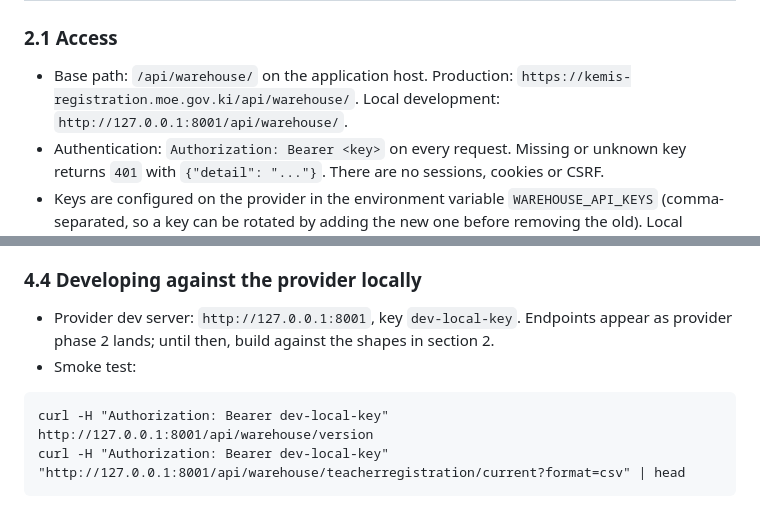
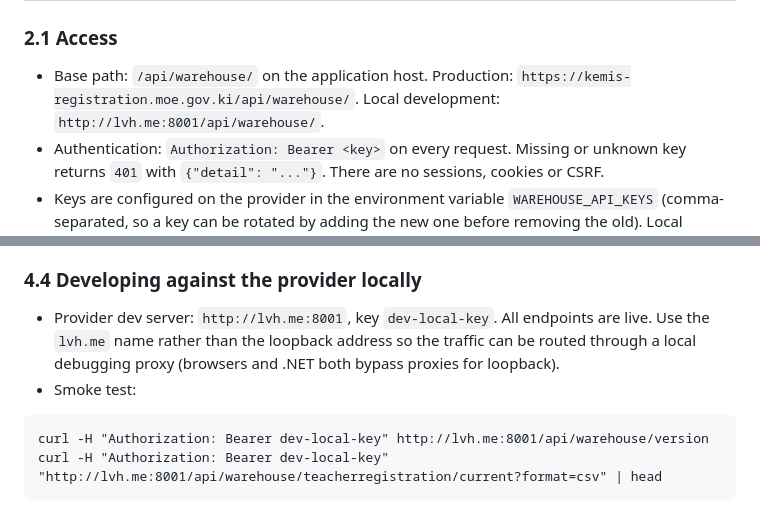
Before and after one commit to PacificEMIS/pacific-emis-teacher-registration, a Markdown page: docs/plans/kemis-data-feed.md, 2 parts joined by grey strips. Drawn GitHub-style.

Commit message:
docs(api): use lvh.me for the local warehouse feed URL

````diff
--- a/docs/plans/kemis-data-feed.md
+++ b/docs/plans/kemis-data-feed.md
@@ -43,7 +43,7 @@ Design decisions, with reasons:
 
 - Base path: `/api/warehouse/` on the application host.
   Production: `https://kemis-registration.moe.gov.ki/api/warehouse/`.
-  Local development: `http://127.0.0.1:8001/api/warehouse/`.
+  Local development: `http://lvh.me:8001/api/warehouse/`.
 - Authentication: `Authorization: Bearer <key>` on every request. Missing or unknown key
   returns `401` with `{"detail": "..."}`. There are no sessions, cookies or CSRF.
 - Keys are configured on the provider in the environment variable `WAREHOUSE_API_KEYS`
@@ -315,11 +315,12 @@ marker style is a natural extension once the school-dimension view exists.
 
 ### 4.4 Developing against the provider locally
 
-- Provider dev server: `http://127.0.0.1:8001`, key `dev-local-key`. Endpoints appear as
-  provider phase 2 lands; until then, build against the shapes in section 2.
+- Provider dev server: `http://lvh.me:8001`, key `dev-local-key`. All endpoints are live.
+  Use the `lvh.me` name rather than the loopback address so the traffic can be routed through a
+  local debugging proxy (browsers and .NET both bypass proxies for loopback).
 - Smoke test:
 
 ```
-curl -H "Authorization: Bearer dev-local-key" http://127.0.0.1:8001/api/warehouse/version
-curl -H "Authorization: Bearer dev-local-key" "http://127.0.0.1:8001/api/warehouse/teacherregistration/current?format=csv" | head
+curl -H "Authorization: Bearer dev-local-key" http://lvh.me:8001/api/warehouse/version
+curl -H "Authorization: Bearer dev-local-key" "http://lvh.me:8001/api/warehouse/teacherregistration/current?format=csv" | head
 ```
````
